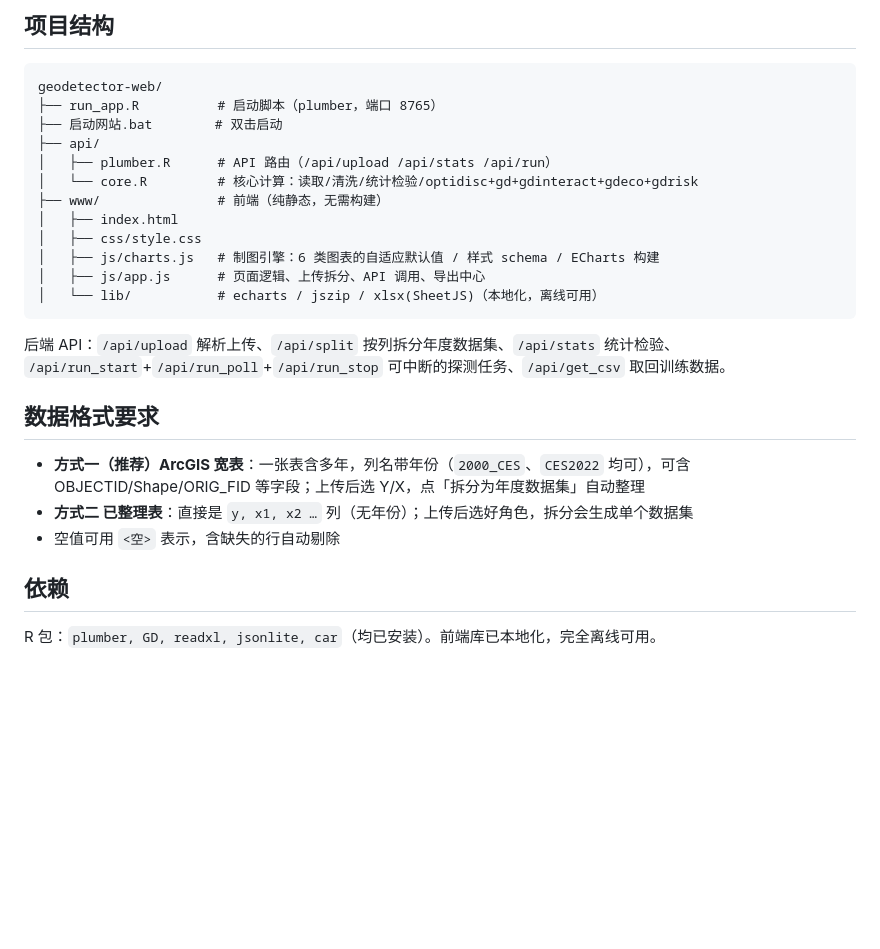
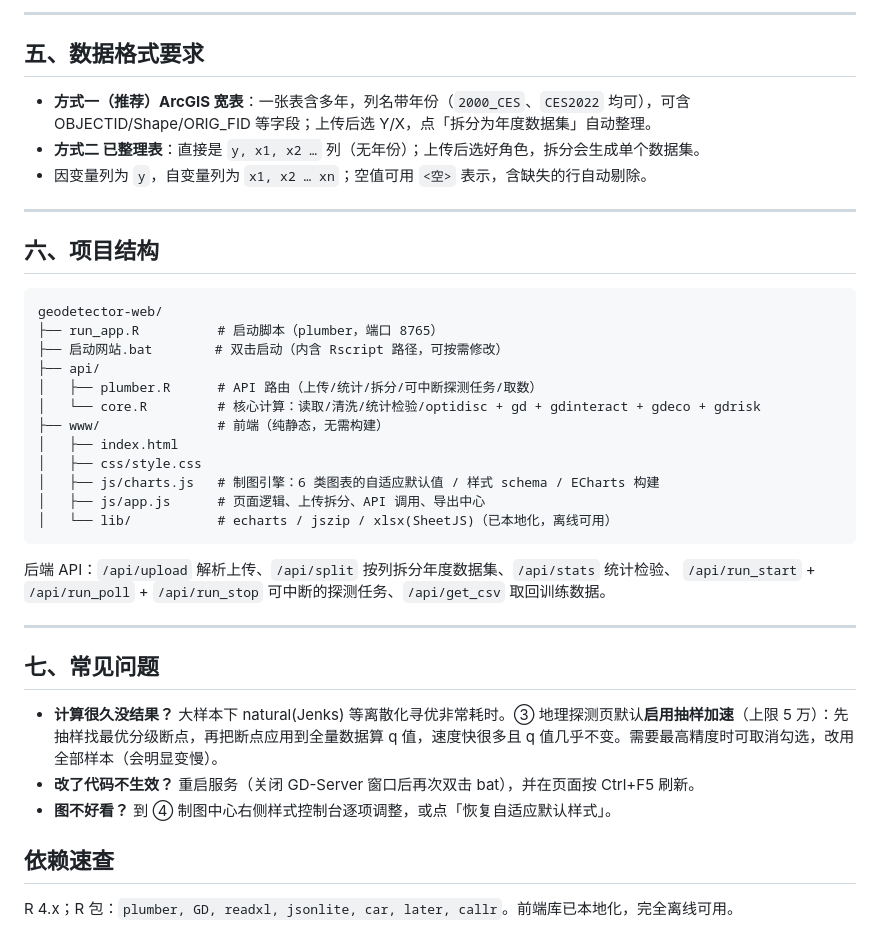
Before and after one commit to Fangster-1/geodetector-web, a Markdown page: README.md, the part around one of its changes. GitHub-like rendering; blank space fills up the shorter version.

````diff
--- a/README.md
+++ b/README.md
@@ -69,30 +138,42 @@ bat 启动器使用英文提示以避免 Windows 代码页问题。常见情况
 
-## 项目结构
+---
+
+## 五、数据格式要求
+
+- **方式一（推荐）ArcGIS 宽表**：一张表含多年，列名带年份（`2000_CES`、`CES2022` 均可），可含 OBJECTID/Shape/ORIG_FID 等字段；上传后选 Y/X，点「拆分为年度数据集」自动整理。
+- **方式二 已整理表**：直接是 `y, x1, x2 …` 列（无年份）；上传后选好角色，拆分会生成单个数据集。
+- 因变量列为 `y`，自变量列为 `x1, x2 … xn`；空值可用 `<空>` 表示，含缺失的行自动剔除。
+
+---
+
+## 六、项目结构
 
 ```
 geodetector-web/
 ├── run_app.R          # 启动脚本（plumber，端口 8765）
-├── 启动网站.bat        # 双击启动
+├── 启动网站.bat        # 双击启动（内含 Rscript 路径，可按需修改）
 ├── api/
-│   ├── plumber.R      # API 路由（/api/upload /api/stats /api/run）
-│   └── core.R         # 核心计算：读取/清洗/统计检验/optidisc+gd+gdinteract+gdeco+gdrisk
+│   ├── plumber.R      # API 路由（上传/统计/拆分/可中断探测任务/取数）
+│   └── core.R         # 核心计算：读取/清洗/统计检验/optidisc + gd + gdinteract + gdeco + gdrisk
 ├── www/               # 前端（纯静态，无需构建）
 │   ├── index.html
 │   ├── css/style.css
 │   ├── js/charts.js   # 制图引擎：6 类图表的自适应默认值 / 样式 schema / ECharts 构建
 │   ├── js/app.js      # 页面逻辑、上传拆分、API 调用、导出中心
-│   └── lib/           # echarts / jszip / xlsx(SheetJS)（本地化，离线可用）
+│   └── lib/           # echarts / jszip / xlsx(SheetJS)（已本地化，离线可用）
 ```
 
 后端 API：`/api/upload` 解析上传、`/api/split` 按列拆分年度数据集、`/api/stats` 统计检验、
-`/api/run_start`+`/api/run_poll`+`/api/run_stop` 可中断的探测任务、`/api/get_csv` 取回训练数据。
+`/api/run_start` + `/api/run_poll` + `/api/run_stop` 可中断的探测任务、`/api/get_csv` 取回训练数据。
 
-## 数据格式要求
+---
 
-- **方式一（推荐）ArcGIS 宽表**：一张表含多年，列名带年份（`2000_CES`、`CES2022` 均可），可含 OBJECTID/Shape/ORIG_FID 等字段；上传后选 Y/X，点「拆分为年度数据集」自动整理
-- **方式二 已整理表**：直接是 `y, x1, x2 …` 列（无年份）；上传后选好角色，拆分会生成单个数据集
-- 空值可用 `<空>` 表示，含缺失的行自动剔除
+## 七、常见问题
 
-## 依赖
+- **计算很久没结果？** 大样本下 natural(Jenks) 等离散化寻优非常耗时。③ 地理探测页默认**启用抽样加速**（上限 5 万）：先抽样找最优分级断点，再把断点应用到全量数据算 q 值，速度快很多且 q 值几乎不变。需要最高精度时可取消勾选，改用全部样本（会明显变慢）。
+- **改了代码不生效？** 重启服务（关闭 GD-Server 窗口后再次双击 bat），并在页面按 Ctrl+F5 刷新。
+- **图不好看？** 到 ④ 制图中心右侧样式控制台逐项调整，或点「恢复自适应默认样式」。
 
-R 包：`plumber, GD, readxl, jsonlite, car`（均已安装）。前端库已本地化，完全离线可用。
+## 依赖速查
+
+R 4.x；R 包：`plumber, GD, readxl, jsonlite, car, later, callr`。前端库已本地化，完全离线可用。
````
Also changed, not shown: other parts of README.md (+104 -35 lines).
